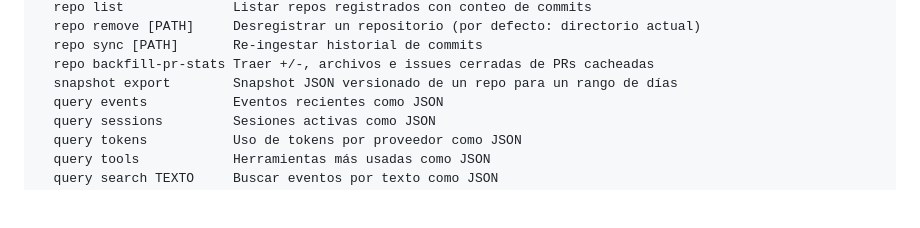
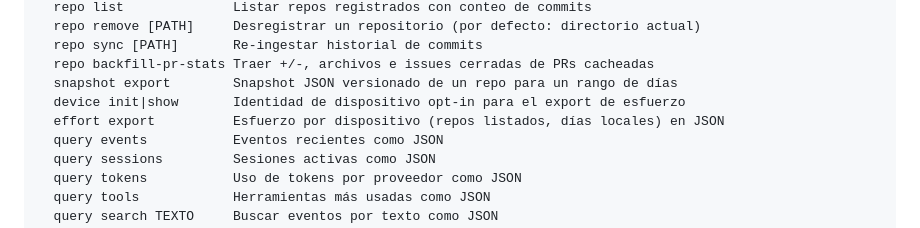
Before and after one commit to fmicalizzi/moolmesh, a Markdown page: README.es.md, the part around one of its changes. Drawn GitHub-style; blank space fills up the shorter version.

Commit message:
docs(effort): document mool device and mool effort export (#140)

```diff
--- a/README.es.md
+++ b/README.es.md
@@ -532,6 +534,8 @@ Comandos:
   repo sync [PATH]       Re-ingestar historial de commits
   repo backfill-pr-stats Traer +/-, archivos e issues cerradas de PRs cacheadas
   snapshot export        Snapshot JSON versionado de un repo para un rango de días
+  device init|show       Identidad de dispositivo opt-in para el export de esfuerzo
+  effort export          Esfuerzo por dispositivo (repos listados, días locales) en JSON
   query events           Eventos recientes como JSON
   query sessions         Sesiones activas como JSON
   query tokens           Uso de tokens por proveedor como JSON
```
Also changed, not shown: other parts of README.es.md (+2 -0 lines), README.md (+4 -0 lines), docs/schema/effort.v1.md (added, +104 -0 lines).
